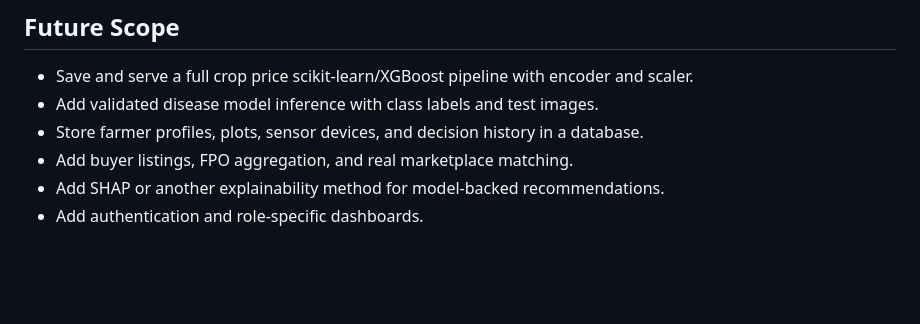
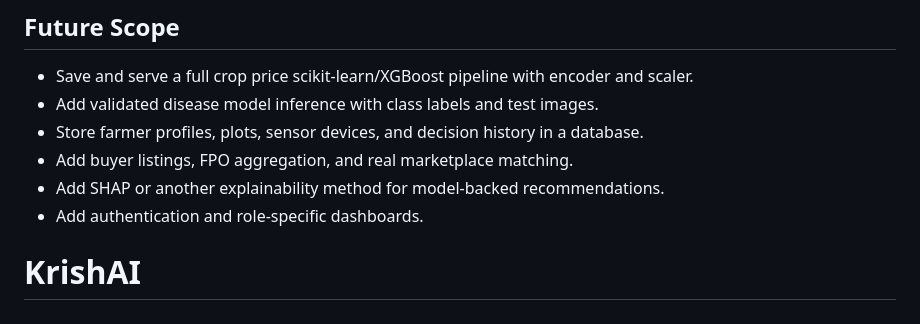
Before and after one commit to KarthikAshtekar/KrishAI, a Markdown page: README.md, the part around the change. Rendered like a GitHub page; blank space fills up the shorter version.

```diff
--- a/README.md
+++ b/README.md
@@ -161,3 +161,4 @@ python -m py_compile app.py ml_services.py decision_engine.py
 - Add buyer listings, FPO aggregation, and real marketplace matching.
 - Add SHAP or another explainability method for model-backed recommendations.
 - Add authentication and role-specific dashboards.
+# KrishAI
```
